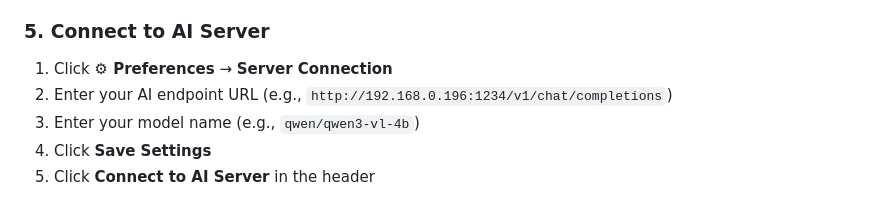
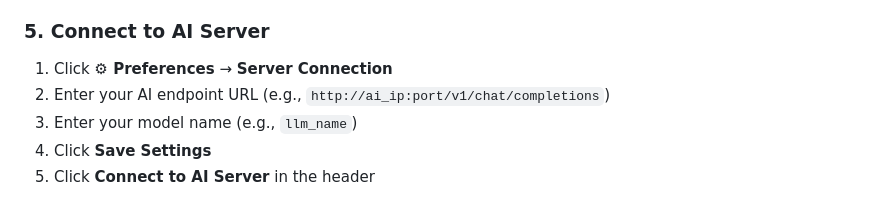
Before and after one commit to Electrasia/quotehub, a Markdown page: README.md, the part around the change. GitHub-like rendering.

```diff
--- a/README.md
+++ b/README.md
@@ -54,8 +54,8 @@ Open your browser and go to **http://localhost:8000**
 ### 5. Connect to AI Server
 
 1. Click **⚙ Preferences** → **Server Connection**
-2. Enter your AI endpoint URL (e.g., `http://192.168.0.196:1234/v1/chat/completions`)
-3. Enter your model name (e.g., `qwen/qwen3-vl-4b`)
+2. Enter your AI endpoint URL (e.g., `http://ai_ip:port/v1/chat/completions`)
+3. Enter your model name (e.g., `llm_name`)
 4. Click **Save Settings**
 5. Click **Connect to AI Server** in the header
 
```
